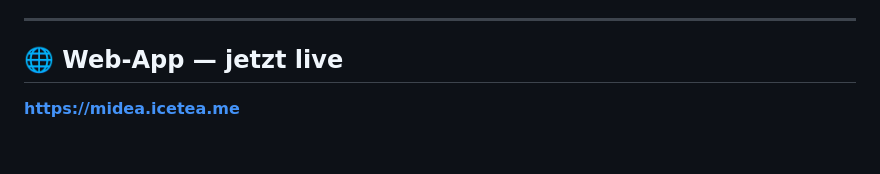
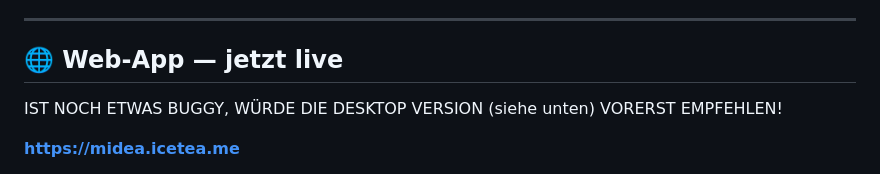
Before and after one commit to darioheller97/MideaTracker, a Markdown page: README.md, the part around the change. Drawn GitHub-style; blank space fills up the shorter version.

```diff
--- a/README.md
+++ b/README.md
@@ -8,6 +8,8 @@ Verfügbar als **Web-App** (kein Install, läuft auf dem Handy) und als **Window
 ---
 
 ## 🌐 Web-App — jetzt live
+
+IST NOCH ETWAS BUGGY, WÜRDE DIE DESKTOP VERSION (siehe unten) VORERST EMPFEHLEN!
 
 **https://midea.icetea.me**
 
```
